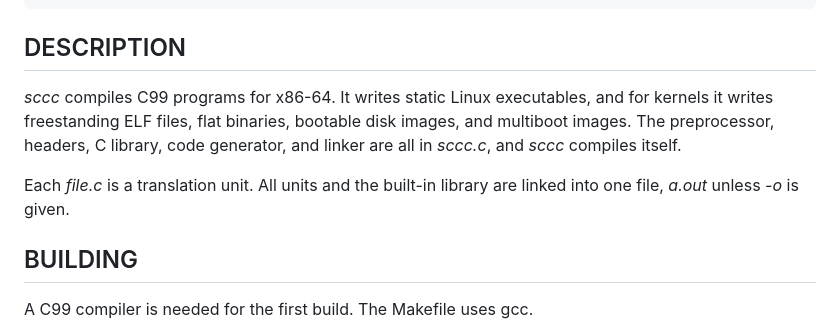
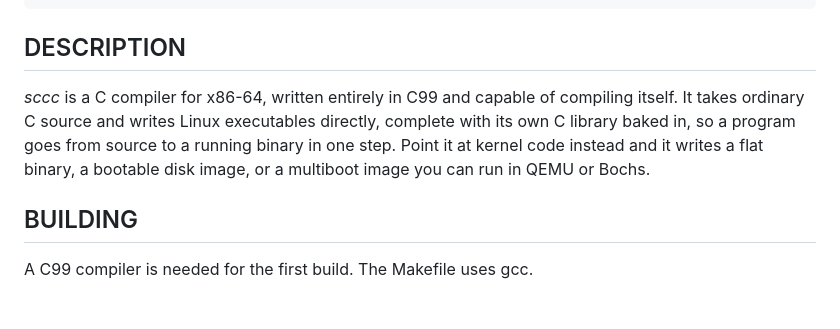
Before and after one commit to gaidardzhiev/sccc, a Markdown page: readme.md, the part around one of its changes. GitHub-like rendering; blank space fills up the shorter version.

Commit message:
docs upsate

```diff
--- a/readme.md
+++ b/readme.md
@@ -15,9 +15,7 @@ sccc -ffreestanding [-mgeneral-regs-only] [-e sym] [-Ttext addr]
 
 ## DESCRIPTION
 
-*sccc* compiles C99 programs for x86-64. It writes static Linux executables, and for kernels it writes freestanding ELF files, flat binaries, bootable disk images, and multiboot images. The preprocessor, headers, C library, code generator, and linker are all in *sccc.c*, and *sccc* compiles itself.
-
-Each *file.c* is a translation unit. All units and the built-in library are linked into one file, *a.out* unless *-o* is given.
+*sccc* is a C compiler for x86-64, written entirely in C99 and capable of compiling itself. It takes ordinary C source and writes Linux executables directly, complete with its own C library baked in, so a program goes from source to a running binary in one step. Point it at kernel code instead and it writes a flat binary, a bootable disk image, or a multiboot image you can run in QEMU or Bochs.
 
 ## BUILDING
 
```
Also changed, not shown: other parts of readme.md (+1 -1 lines).
